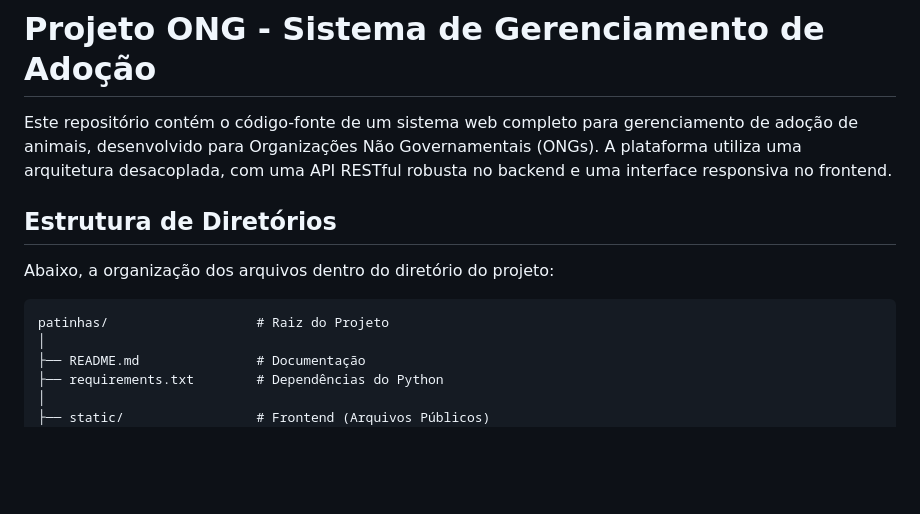
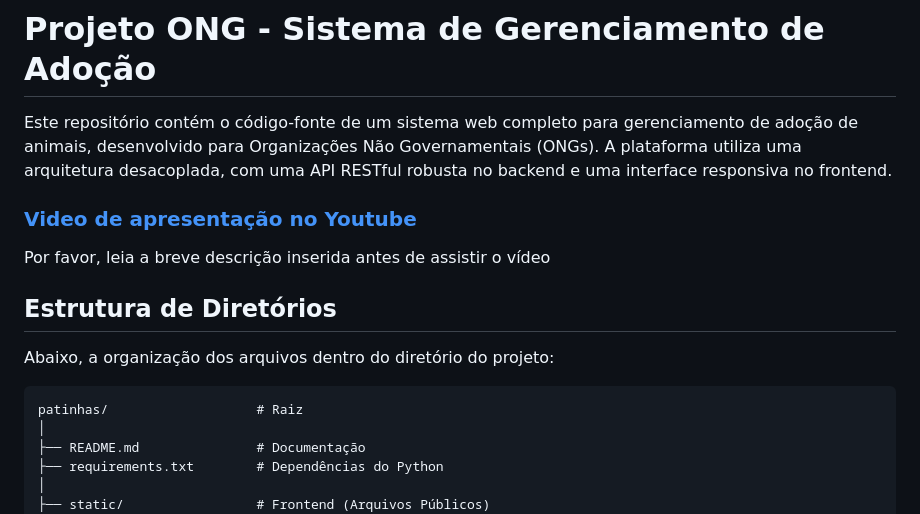
Before and after one commit to jssudario/Projeto-ONG, a Markdown page: README.md, the part around the change. Drawn GitHub-style; blank space fills up the shorter version.

Commit message:
docs: adicionado video no readme

````diff
--- a/README.md
+++ b/README.md
@@ -1,13 +1,16 @@
 # Projeto ONG - Sistema de Gerenciamento de Adoção
 
 Este repositório contém o código-fonte de um sistema web completo para gerenciamento de adoção de animais, desenvolvido para Organizações Não Governamentais (ONGs). A plataforma utiliza uma arquitetura desacoplada, com uma API RESTful robusta no backend e uma interface responsiva no frontend.
+
+### [Video de apresentação no Youtube](https://www.youtube.com/watch?v=PwxMejScj_s)
+Por favor, leia a breve descrição inserida antes de assistir o vídeo
 
 ## Estrutura de Diretórios
 
 Abaixo, a organização dos arquivos dentro do diretório do projeto:
 
 ```text
-patinhas/                   # Raiz do Projeto
+patinhas/                   # Raiz
 │
 ├── README.md               # Documentação
 ├── requirements.txt        # Dependências do Python
````
